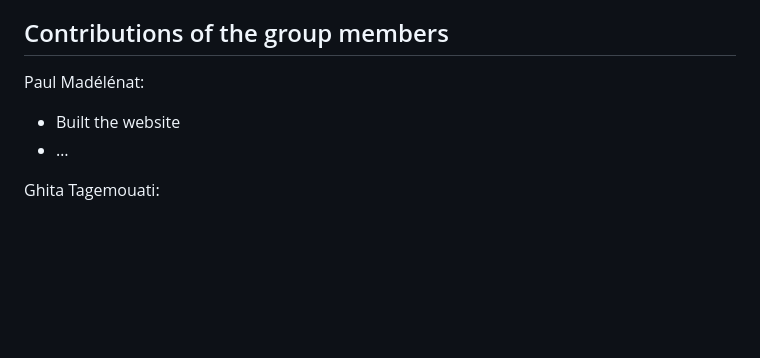
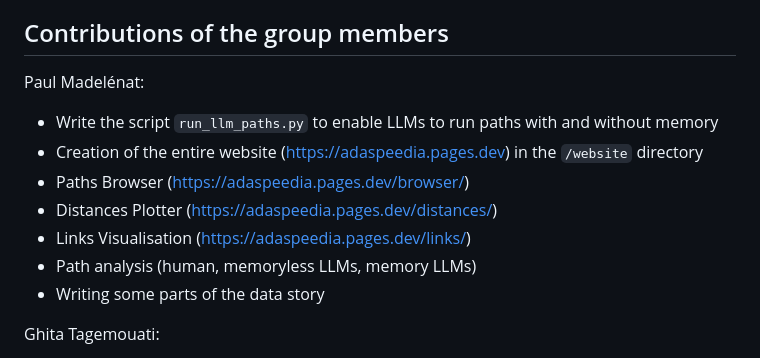
Before and after one commit to epfl-ada/ada-2024-project-adaspeedia, a Markdown page: README.md, the part around the change. Drawn GitHub-style; blank space fills up the shorter version.

Commit message:
feat: update README.md

```diff
--- a/README.md
+++ b/README.md
@@ -77,9 +77,14 @@ Limitations of our approach:
 
 ## Contributions of the group members
 
-Paul Madélénat:
-- Built the website
-- …
+Paul Madelénat:
+- Write the script `run_llm_paths.py` to enable LLMs to run paths with and without memory
+- Creation of the entire website (https://adaspeedia.pages.dev) in the `/website` directory
+- Paths Browser (https://adaspeedia.pages.dev/browser/)
+- Distances Plotter (https://adaspeedia.pages.dev/distances/)
+- Links Visualisation (https://adaspeedia.pages.dev/links/)
+- Path analysis (human, memoryless LLMs, memory LLMs)
+- Writing some parts of the data story
 
 Ghita Tagemouati:
 - Calculation of the embedding distances and articles similarities using different distance measures
```
